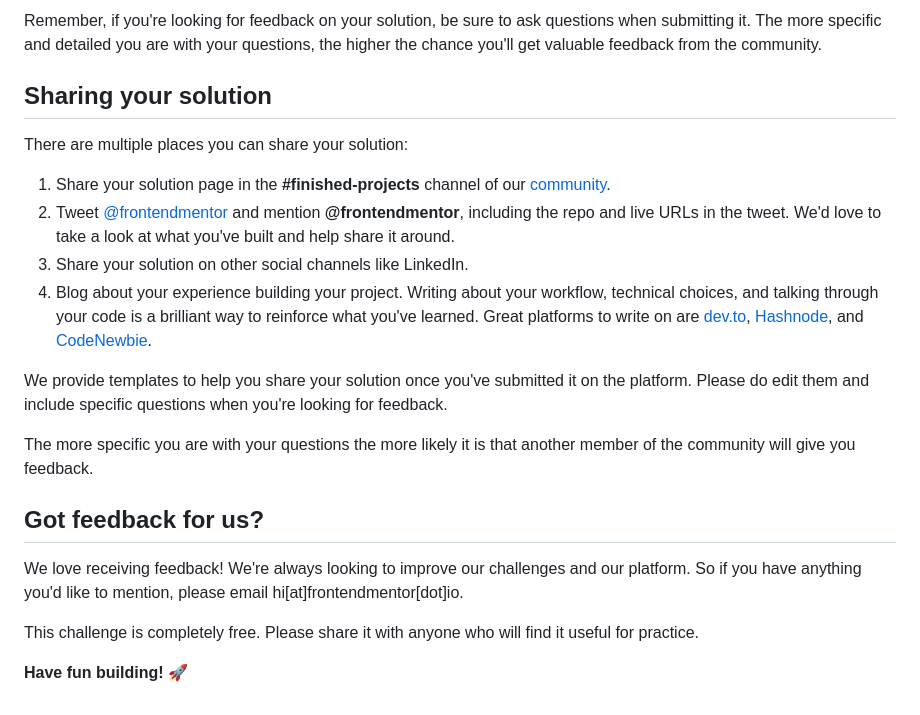
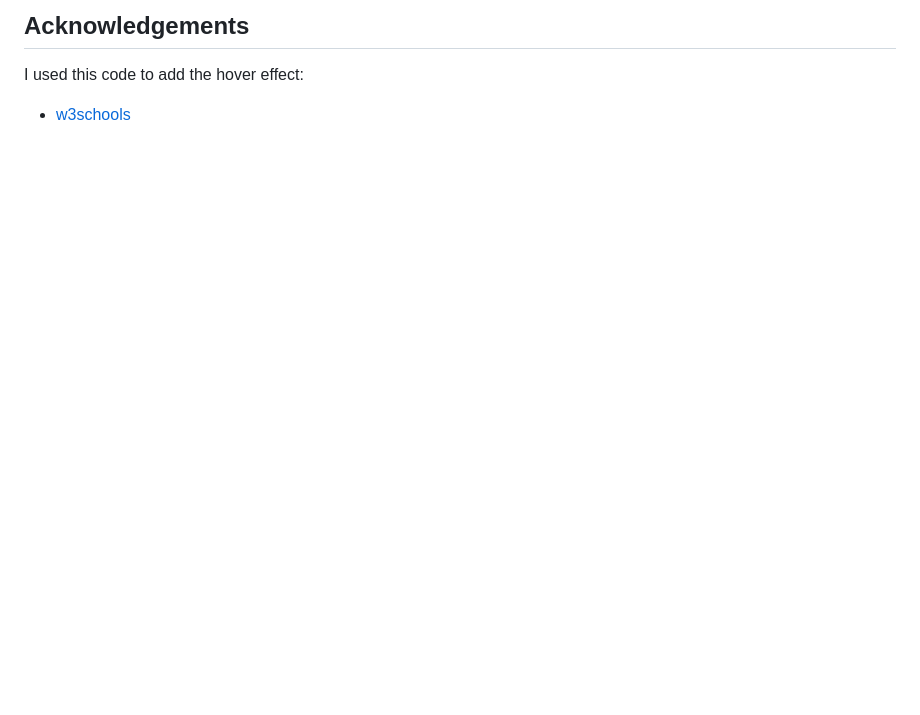
Before and after one commit to Yumi3113/Social-Links-Profile-Challenge, a Markdown page: README.md, the part around one of its changes. Drawn GitHub-style; blank space fills up the shorter version.

```diff
--- a/README.md
+++ b/README.md
@@ -71,23 +112,4 @@ Submit your solution on the platform for the rest of the community to see. Follo
 
-Remember, if you're looking for feedback on your solution, be sure to ask questions when submitting it. The more specific and detailed you are with your questions, the higher the chance you'll get valuable feedback from the community.
-
-## Sharing your solution
-
-There are multiple places you can share your solution:
-
-1. Share your solution page in the **#finished-projects** channel of our [community](https://www.frontendmentor.io/community).
-2. Tweet [@frontendmentor](https://twitter.com/frontendmentor) and mention **@frontendmentor**, including the repo and live URLs in the tweet. We'd love to take a look at what you've built and help share it around.
-3. Share your solution on other social channels like LinkedIn.
-4. Blog about your experience building your project. Writing about your workflow, technical choices, and talking through your code is a brilliant way to reinforce what you've learned. Great platforms to write on are [dev.to](https://dev.to/), [Hashnode](https://hashnode.com/), and [CodeNewbie](https://community.codenewbie.org/).
-
-We provide templates to help you share your solution once you've submitted it on the platform. Please do edit them and include specific questions when you're looking for feedback.
-
-The more specific you are with your questions the more likely it is that another member of the community will give you feedback.
-
-## Got feedback for us?
-
-We love receiving feedback! We're always looking to improve our challenges and our platform. So if you have anything you'd like to mention, please email hi[at]frontendmentor[dot]io.
-
-This challenge is completely free. Please share it with anyone who will find it useful for practice.
-
-**Have fun building!** 🚀
+## Acknowledgements
+I used this code to add the hover effect:
+- [w3schools](https://www.w3schools.com/howto/tryit.asp?filename=tryhow_css_buttons_fade3)
```
Also changed, not shown: other parts of README.md (+82 -41 lines).
